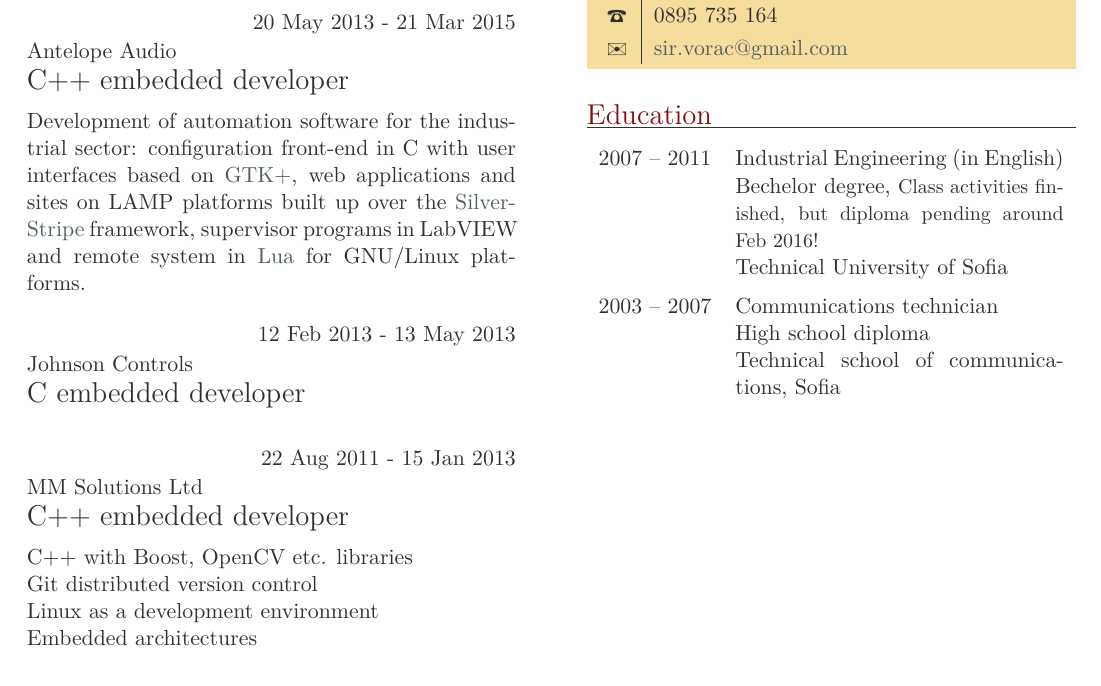
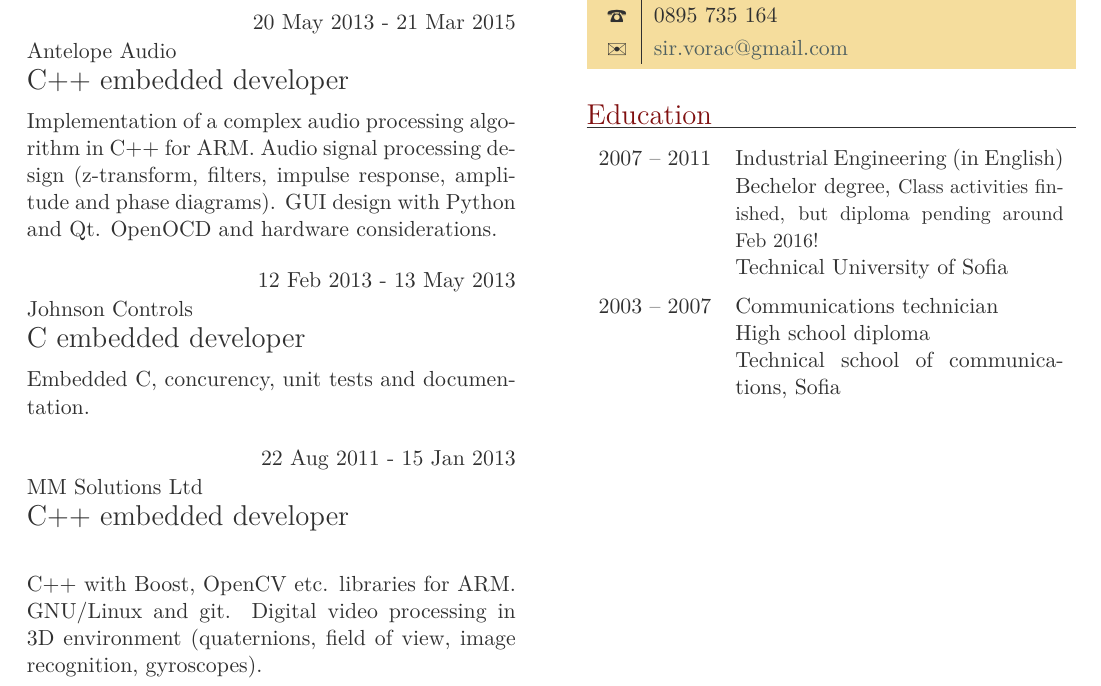
Before and after one commit to MiroslavVitkov/CV, a LaTeX CV (CV.tex): part of the page, cut so that both start at the same text. Compiled offline with LuaLaTeX.

Commit message:
Work experience section more or less complete.

```diff
--- a/CV.tex
+++ b/CV.tex
@@ -10,26 +10,23 @@
 \item{20 May 2013 - 21 Mar 2015}
      {Antelope Audio}
      {C++ embedded developer} \\
-Development of automation software for the industrial sector:
-configuration front-end in C with user interfaces based on
-\href{http://www.gtk.org/}{GTK+}, web applications and sites
-on LAMP platforms built up over the
-\href{http://www.silverstripe.org/}{SilverStripe} framework,
-supervisor programs in LabVIEW and remote system in
-\href{http://www.lua.org/}{Lua} for GNU/Linux platforms.
+Implementation of a complex audio processing algorithm in C++ for ARM.
+Audio signal processing design (z-transform, filters, impulse response, amplitude and phase diagrams).
+GUI design with Python and Qt.
+OpenOCD and hardware considerations.
 
 \item{12 Feb 2013 - 13 May 2013}
      {Johnson Controls}
-     {C embedded developer}
+     {C embedded developer} \\
+Embedded C, concurency, unit tests and documentation.
 
 \item{22 Aug 2011 - 15 Jan 2013}
      {MM Solutions Ltd}
-     {C++ embedded developer}
+     {C++ embedded developer} \\
 
-C++ with Boost, OpenCV etc. libraries  \\
-Git distributed version control        \\
-Linux as a development environment     \\
-Embedded architectures                 \\
+C++ with Boost, OpenCV etc. libraries for ARM.
+GNU/Linux and git.
+Digital video processing in 3D environment (quaternions, field of view, image recognition, gyroscopes).
 \end{eventlist}
 
 \personal
```
Also changed, not shown: 1 other file.
